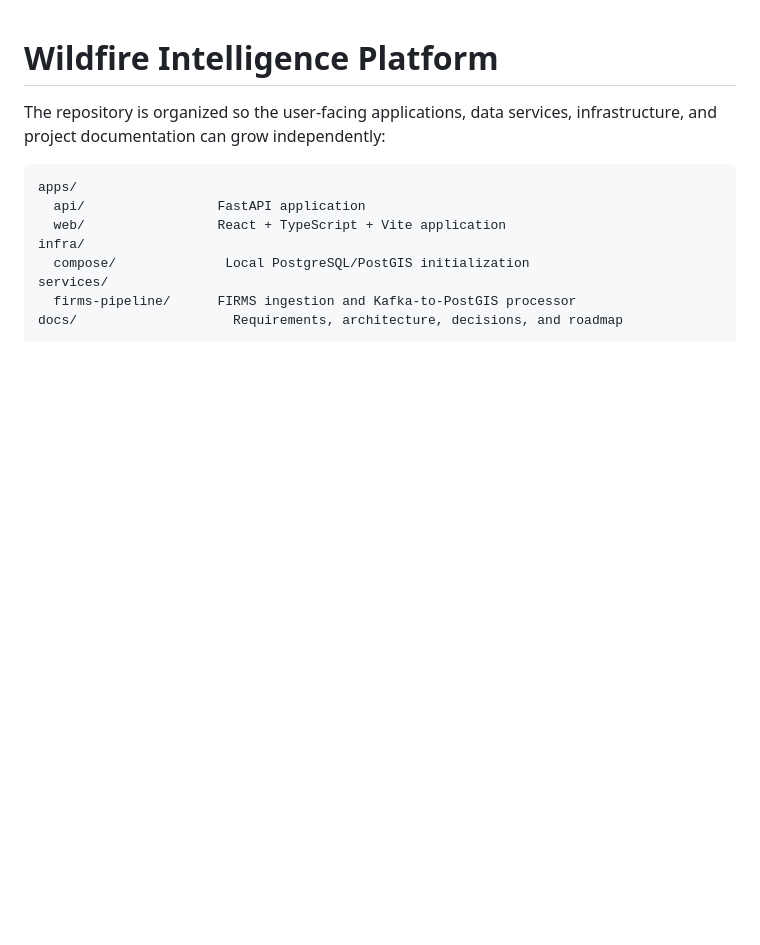
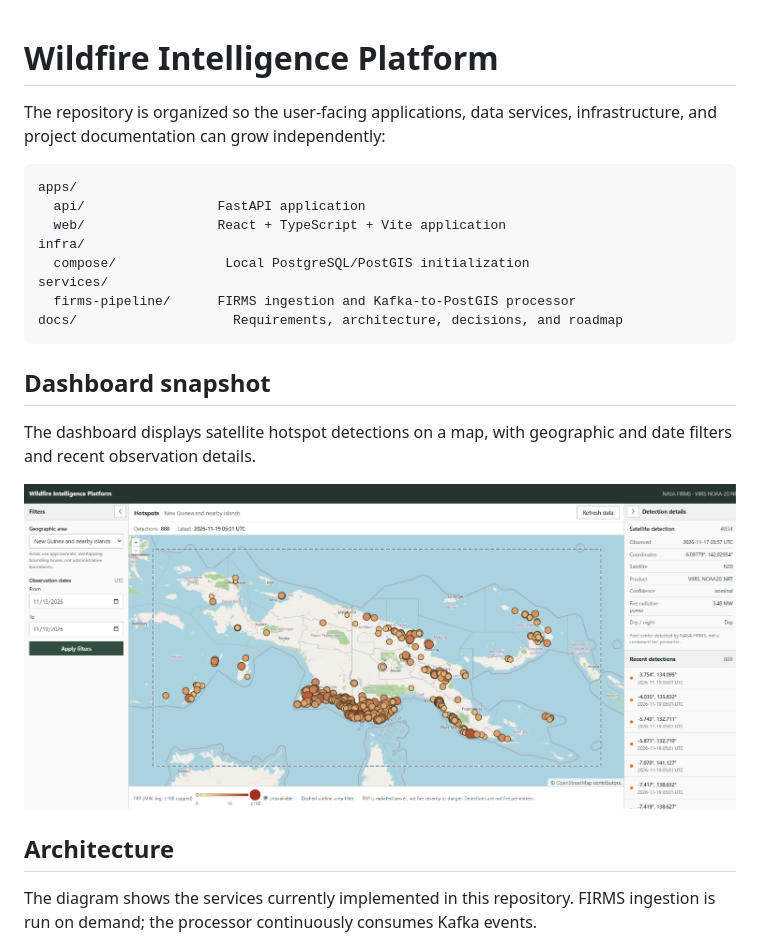
Before and after one commit to marcparaira/wildfire-intelligence-platform, a Markdown page: README.md, the part around one of its changes. Drawn GitHub-style; pictures changed too: docs/architecture/dashboard-snapshot.png (added); blank space fills up the shorter version.

Commit message:
docs: update readme

````diff
--- a/README.md
+++ b/README.md
@@ -12,3 +12,17 @@ infra/
 services/
   firms-pipeline/      FIRMS ingestion and Kafka-to-PostGIS processor
 docs/                    Requirements, architecture, decisions, and roadmap
+```
+
+## Dashboard snapshot
+
+The dashboard displays satellite hotspot detections on a map, with geographic
+and date filters and recent observation details.
+
+![Wildfire hotspot dashboard](docs/architecture/dashboard-snapshot.png)
+
+## Architecture
+
+The diagram shows the services currently implemented in this repository. FIRMS
+ingestion is run on demand; the processor continuously consumes Kafka events.
+
````
Also changed, not shown: other parts of README.md (+43 -0 lines).
